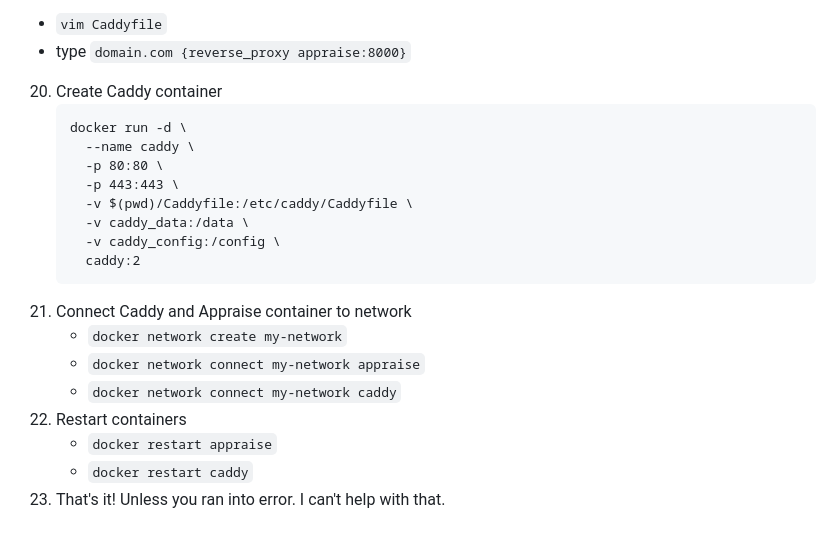
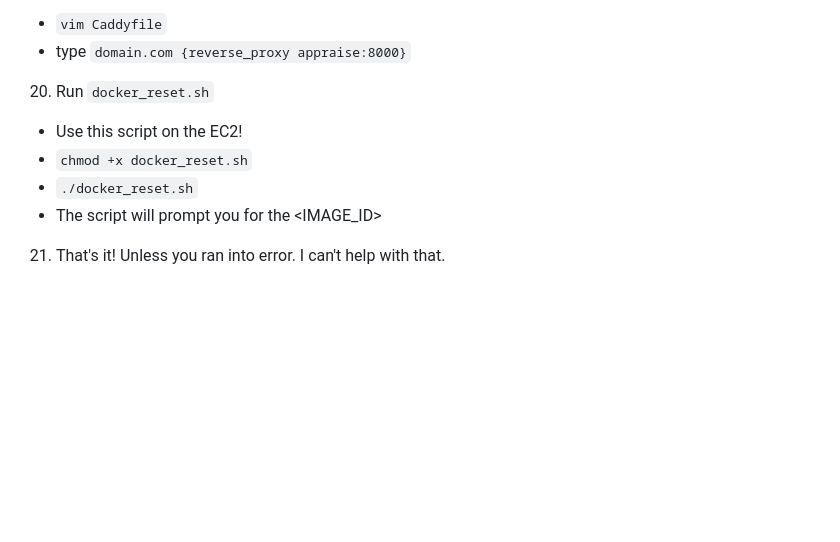
Before and after one commit to adoante/apprAIse, a Markdown page: README.md, the part around one of its changes. Rendered like a GitHub page; blank space fills up the shorter version.

````diff
--- a/README.md
+++ b/README.md
@@ -102,22 +100,9 @@ fastapi dev .\api\run_api.py
 19. Create Caddyfile
    - `vim Caddyfile`
    - type `domain.com {reverse_proxy appraise:8000}`
-20. Create Caddy container
-	```
-	docker run -d \
-	  --name caddy \
-	  -p 80:80 \
-	  -p 443:443 \
-	  -v $(pwd)/Caddyfile:/etc/caddy/Caddyfile \
-	  -v caddy_data:/data \
-	  -v caddy_config:/config \
-	  caddy:2
-	```
-21. Connect Caddy and Appraise container to network
-    - `docker network create my-network`
-	- `docker network connect my-network appraise`
-	- `docker network connect my-network caddy`
-22. Restart containers
-    - `docker restart appraise`
-	- `docker restart caddy`
-23. That's it! Unless you ran into error. I can't help with that.
+20. Run `docker_reset.sh`
+   - Use this script on the EC2!
+   - `chmod +x docker_reset.sh`
+   - `./docker_reset.sh`
+   - The script will prompt you for the <IMAGE_ID>
+21. That's it! Unless you ran into error. I can't help with that.
````
Also changed, not shown: other parts of README.md (+2 -4 lines).
